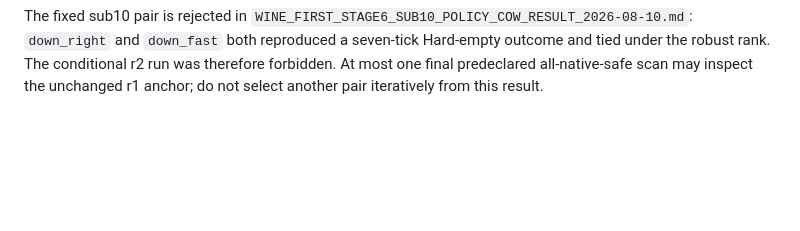
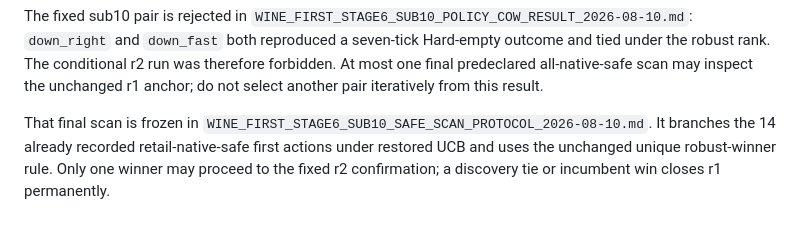
Before and after one commit to N0zoM1z0/touhou-solver-th06-rl, a Markdown page: docs/WINE_FIRST_LEARNING_PLAN_2026-08-10.md, the part around the change. GitHub-like rendering; blank space fills up the shorter version.

Commit message:
Predeclare sub10 native-safe scan

```diff
--- a/docs/WINE_FIRST_LEARNING_PLAN_2026-08-10.md
+++ b/docs/WINE_FIRST_LEARNING_PLAN_2026-08-10.md
@@ -461,3 +461,9 @@ The fixed sub10 pair is rejected in
 robust rank. The conditional r2 run was therefore forbidden. At most one final
 predeclared all-native-safe scan may inspect the unchanged r1 anchor; do not
 select another pair iteratively from this result.
+
+That final scan is frozen in
+`WINE_FIRST_STAGE6_SUB10_SAFE_SCAN_PROTOCOL_2026-08-10.md`. It branches the 14
+already recorded retail-native-safe first actions under restored UCB and uses
+the unchanged unique robust-winner rule. Only one winner may proceed to the
+fixed r2 confirmation; a discovery tie or incumbent win closes r1 permanently.
```
Also changed, not shown: START_HERE.md (+4 -0 lines), docs/WINE_FIRST_STAGE6_SUB10_SAFE_SCAN_PROTOCOL_2026-08-10.md (added, +64 -0 lines).
